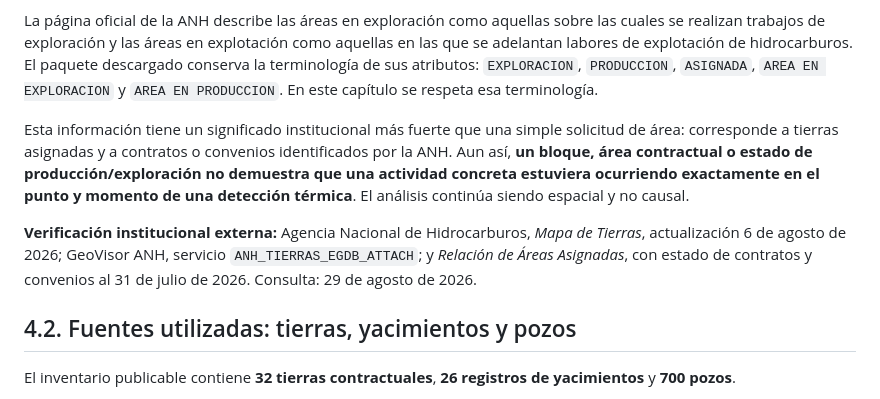
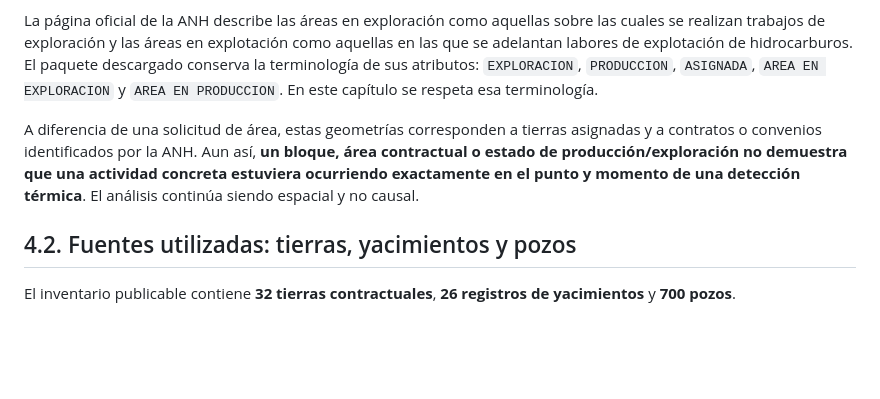
Before and after one commit to jcgomezga/incendios-tolima-2026, a Markdown page: docs/04_ANH_v2.md, the part around one of its changes. GitHub-like rendering; blank space fills up the shorter version.

```diff
--- a/docs/04_ANH_v2.md
+++ b/docs/04_ANH_v2.md
@@ -6,9 +6,8 @@ Aplicando el diseño metodológico del Capítulo 1, la Agencia Nacional de Hidro
 
 La página oficial de la ANH describe las áreas en exploración como aquellas sobre las cuales se realizan trabajos de exploración y las áreas en explotación como aquellas en las que se adelantan labores de explotación de hidrocarburos. El paquete descargado conserva la terminología de sus atributos: `EXPLORACION`, `PRODUCCION`, `ASIGNADA`, `AREA EN EXPLORACION` y `AREA EN PRODUCCION`. En este capítulo se respeta esa terminología.
 
-Esta información tiene un significado institucional más fuerte que una simple solicitud de área: corresponde a tierras asignadas y a contratos o convenios identificados por la ANH. Aun así, **un bloque, área contractual o estado de producción/exploración no demuestra que una actividad concreta estuviera ocurriendo exactamente en el punto y momento de una detección térmica**. El análisis continúa siendo espacial y no causal.
+A diferencia de una solicitud de área, estas geometrías corresponden a tierras asignadas y a contratos o convenios identificados por la ANH. Aun así, **un bloque, área contractual o estado de producción/exploración no demuestra que una actividad concreta estuviera ocurriendo exactamente en el punto y momento de una detección térmica**. El análisis continúa siendo espacial y no causal.
 
-**Verificación institucional externa:** Agencia Nacional de Hidrocarburos, *Mapa de Tierras*, actualización 6 de agosto de 2026; GeoVisor ANH, servicio `ANH_TIERRAS_EGDB_ATTACH`; y *Relación de Áreas Asignadas*, con estado de contratos y convenios al 31 de julio de 2026. Consulta: 29 de agosto de 2026.
 
 ## 4.2. Fuentes utilizadas: tierras, yacimientos y pozos
 
```
Also changed, not shown: other parts of docs/04_ANH_v2.md (+25 -25 lines).
